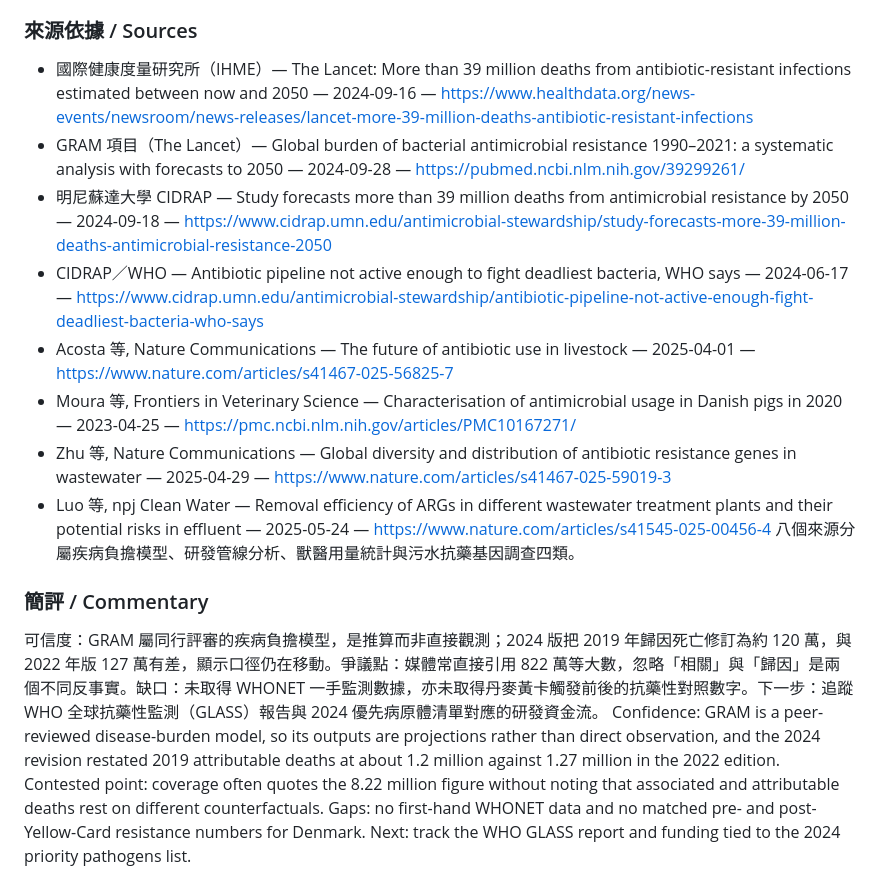
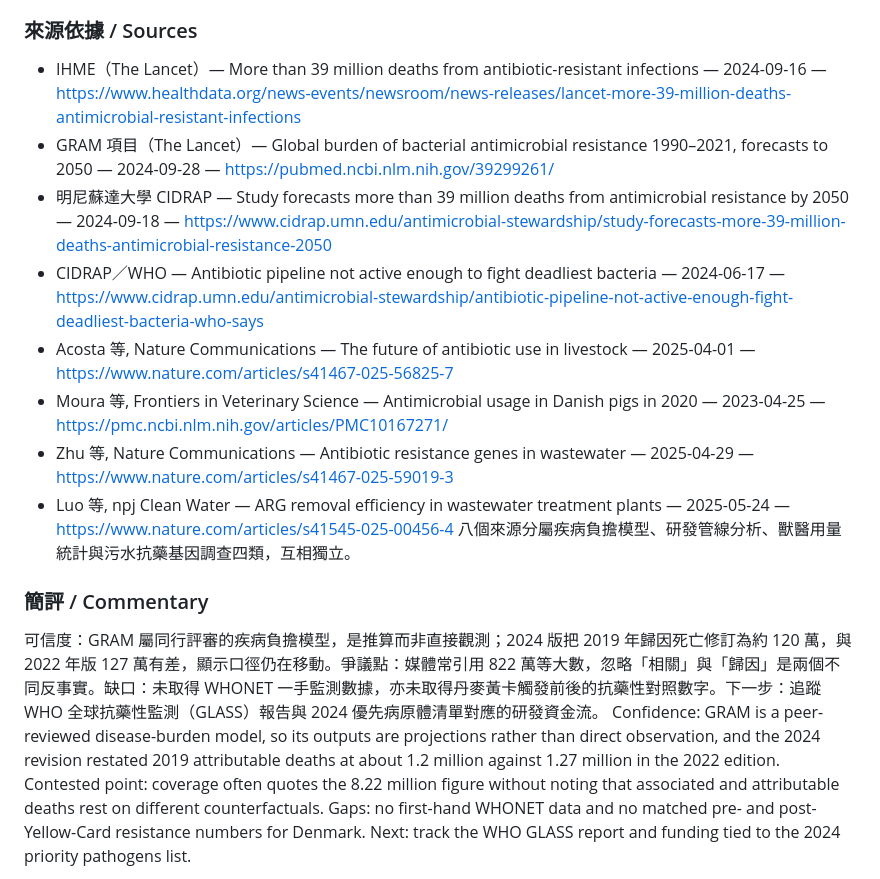
Before and after one commit to yip-lgtm/research-sentinel, a Markdown page: reports/2026-10-22-20.md, the part around one of its changes. Drawn GitHub-style.

```diff
--- a/reports/2026-10-22-20.md
+++ b/reports/2026-10-22-20.md
@@ -29,18 +29,18 @@ Antimicrobial resistance is usually drawn as one rising curve, yet the 2024 GRAM
 - **Equity**: South Asia is projected to account for 11.8 million attributable deaths over 2025–2050, with 31.7 million avertable under better care, so resources should follow avoidable deaths rather than drug sales.
 
 ### 來源依據 / Sources
-- 國際健康度量研究所（IHME）— The Lancet: More than 39 million deaths from antibiotic-resistant infections estimated between now and 2050 — 2024-09-16 — https://www.healthdata.org/news-events/newsroom/news-releases/lancet-more-39-million-deaths-antibiotic-resistant-infections
-- GRAM 項目（The Lancet）— Global burden of bacterial antimicrobial resistance 1990–2021: a systematic analysis with forecasts to 2050 — 2024-09-28 — https://pubmed.ncbi.nlm.nih.gov/39299261/
+- IHME（The Lancet）— More than 39 million deaths from antibiotic-resistant infections — 2024-09-16 — https://www.healthdata.org/news-events/newsroom/news-releases/lancet-more-39-million-deaths-antimicrobial-resistant-infections
+- GRAM 項目（The Lancet）— Global burden of bacterial antimicrobial resistance 1990–2021, forecasts to 2050 — 2024-09-28 — https://pubmed.ncbi.nlm.nih.gov/39299261/
 - 明尼蘇達大學 CIDRAP — Study forecasts more than 39 million deaths from antimicrobial resistance by 2050 — 2024-09-18 — https://www.cidrap.umn.edu/antimicrobial-stewardship/study-forecasts-more-39-million-deaths-antimicrobial-resistance-2050
-- CIDRAP／WHO — Antibiotic pipeline not active enough to fight deadliest bacteria, WHO says — 2024-06-17 — https://www.cidrap.umn.edu/antimicrobial-stewardship/antibiotic-pipeline-not-active-enough-fight-deadliest-bacteria-who-says
+- CIDRAP／WHO — Antibiotic pipeline not active enough to fight deadliest bacteria — 2024-06-17 — https://www.cidrap.umn.edu/antimicrobial-stewardship/antibiotic-pipeline-not-active-enough-fight-deadliest-bacteria-who-says
 - Acosta 等, Nature Communications — The future of antibiotic use in livestock — 2025-04-01 — https://www.nature.com/articles/s41467-025-56825-7
-- Moura 等, Frontiers in Veterinary Science — Characterisation of antimicrobial usage in Danish pigs in 2020 — 2023-04-25 — https://pmc.ncbi.nlm.nih.gov/articles/PMC10167271/
-- Zhu 等, Nature Communications — Global diversity and distribution of antibiotic resistance genes in wastewater — 2025-04-29 — https://www.nature.com/articles/s41467-025-59019-3
-- Luo 等, npj Clean Water — Removal efficiency of ARGs in different wastewater treatment plants and their potential risks in effluent — 2025-05-24 — https://www.nature.com/articles/s41545-025-00456-4
-八個來源分屬疾病負擔模型、研發管線分析、獸醫用量統計與污水抗藥基因調查四類。
+- Moura 等, Frontiers in Veterinary Science — Antimicrobial usage in Danish pigs in 2020 — 2023-04-25 — https://pmc.ncbi.nlm.nih.gov/articles/PMC10167271/
+- Zhu 等, Nature Communications — Antibiotic resistance genes in wastewater — 2025-04-29 — https://www.nature.com/articles/s41467-025-59019-3
+- Luo 等, npj Clean Water — ARG removal efficiency in wastewater treatment plants — 2025-05-24 — https://www.nature.com/articles/s41545-025-00456-4
+八個來源分屬疾病負擔模型、研發管線分析、獸醫用量統計與污水抗藥基因調查四類，互相獨立。
 
 ### 簡評 / Commentary
-可信度：GRAM 屬同行評審的疾病負擔模型，是推算而非直接觀測；2024 版把 2019 年歸因死亡修訂為約 120 萬，與 2022 年版 127 萬有差，顯示口徑仍在移動。爭議點：媒體常直接引用 822 萬等大數，忽略「相關」與「歸因」是兩個不同反事實。缺口：未取得 WHONET 一手監測數據，亦未取得丹麥黃卡觸發前後的抗藥性對照數字。下一步：追蹤 WHO 全球抗藥性監測（GLASS）報告與 2024 優先病原體清單對應的研發資金流。
+可信度：GRAM 屬同行評審的疾病負擔模型，是推算而非直接觀測；2024 版把 2019 年歸因死亡修訂為約 120 萬，與 2022 年版 127 萬有差，顯示口徑仍在移動。爭議點：媒體常引用 822 萬等大數，忽略「相關」與「歸因」是兩個不同反事實。缺口：未取得 WHONET 一手監測數據，亦未取得丹麥黃卡觸發前後的抗藥性對照數字。下一步：追蹤 WHO 全球抗藥性監測（GLASS）報告與 2024 優先病原體清單對應的研發資金流。
 Confidence: GRAM is a peer-reviewed disease-burden model, so its outputs are projections rather than direct observation, and the 2024 revision restated 2019 attributable deaths at about 1.2 million against 1.27 million in the 2022 edition. Contested point: coverage often quotes the 8.22 million figure without noting that associated and attributable deaths rest on different counterfactuals. Gaps: no first-hand WHONET data and no matched pre- and post-Yellow-Card resistance numbers for Denmark. Next: track the WHO GLASS report and funding tied to the 2024 priority pathogens list.
 
 **生命狀態**：剩餘 29 小時，等級 L3
```
Also changed, not shown: other parts of reports/2026-10-22-20.md (+16 -16 lines).
